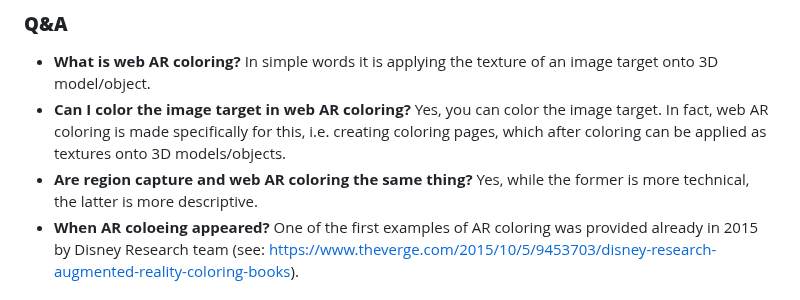
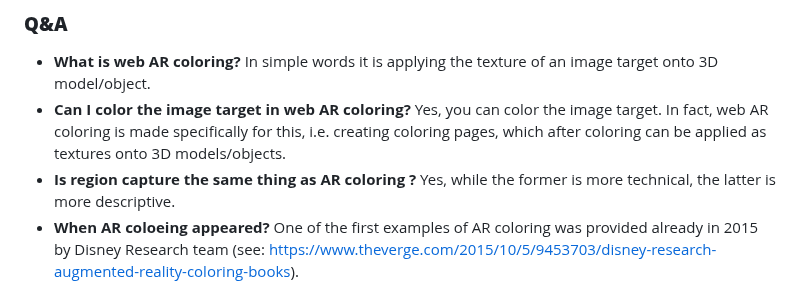
Before and after one commit to akbartus/WebAR-Coloring, a Markdown page: README.md, the part around the change. Rendered like a GitHub page.

```diff
--- a/README.md
+++ b/README.md
@@ -68,7 +68,7 @@ This is the very first version of the repository. In the future there will be mo
 ### **Q&A**
 * **What is web AR coloring?** In simple words it is applying the texture of an image target onto 3D model/object.
 * **Can I color the image target in web AR coloring?** Yes, you can color the image target. In fact, web AR coloring is made specifically for this, i.e. creating coloring pages, which after coloring can be applied as textures onto 3D models/objects.
-* **Are region capture and web AR coloring the same thing?** Yes, while the former is more technical, the latter is more descriptive.
+* **Is region capture the same thing as AR coloring ?** Yes, while the former is more technical, the latter is more descriptive.
 * **When AR coloeing appeared?** One of the first examples of AR coloring was provided already in 2015 by Disney Research team (see: https://www.theverge.com/2015/10/5/9453703/disney-research-augmented-reality-coloring-books).
 
 ### **Tech Stack**
```
